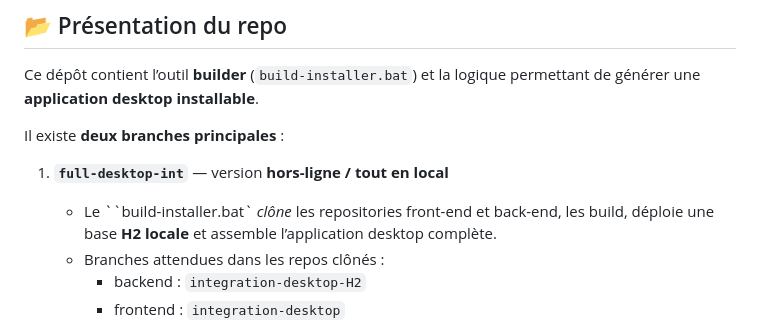
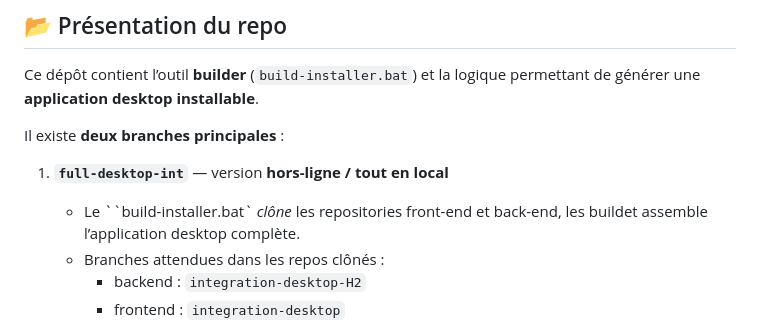
Before and after one commit to AmenAllah91/full-desktop-app-installer, a Markdown page: README.md, the part around the change. GitHub-like rendering.

```diff
--- a/README.md
+++ b/README.md
@@ -7,7 +7,7 @@ Ce dépôt contient l’outil **builder** (`build-installer.bat`) et la logique
 Il existe **deux branches principales** :
 
 1. **`full-desktop-int`** — version **hors-ligne / tout en local**
-   - Le ``build-installer.bat` *clône* les repositories front-end et back-end, les build, déploie une base **H2 locale** et assemble l’application desktop complète.
+   - Le ``build-installer.bat` *clône* les repositories front-end et back-end, les buildet assemble l’application desktop complète.
    - Branches attendues dans les repos clônés :
      - backend : `integration-desktop-H2`
      - frontend : `integration-desktop`
```
